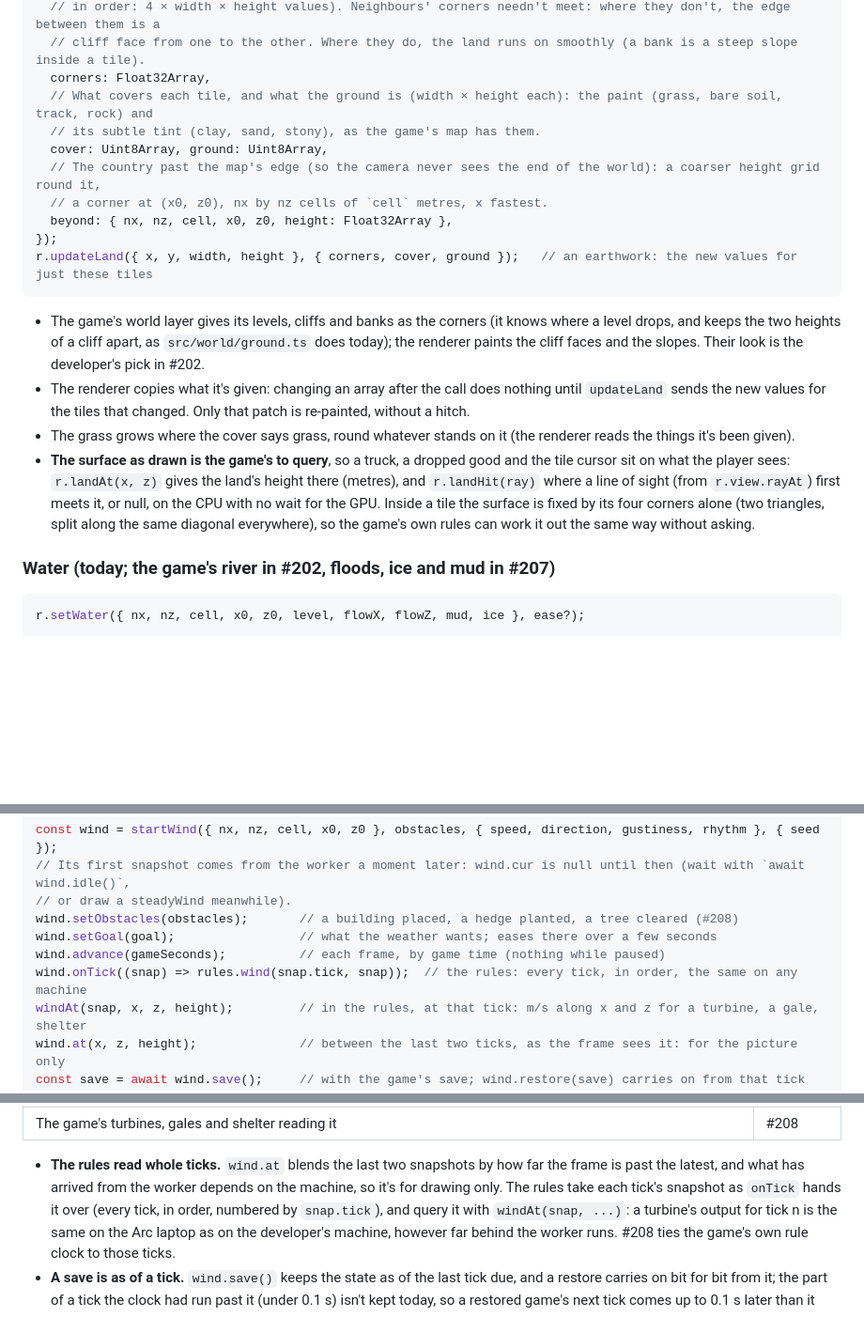
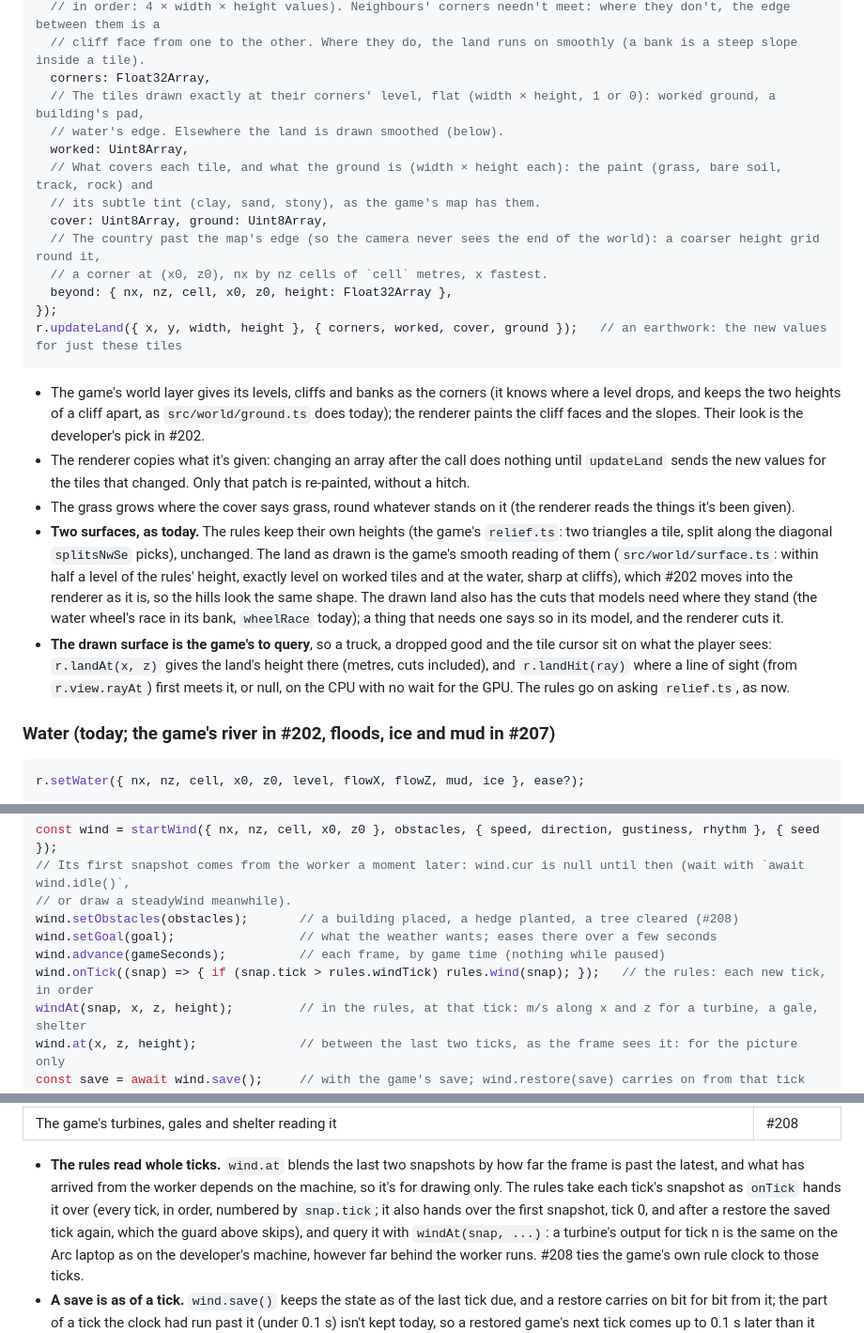
Before and after one commit to CelestialLemon/brush3d-renderer, a Markdown page: docs/API.md, 3 parts joined by grey strips. Shown at 94% size. Drawn GitHub-style; blank space fills up the shorter version.

Commit message:
Docs: the drawn land is the game's smooth reading with the models' cuts, and the rules skip repeated ticks (Sol's 3rd review)
- The rules keep relief.ts; the drawn land is surface.ts's smooth fit, moved as it is in #202, with worked tiles flat
  and the cuts models need (the wheel race). landAt and landHit give that surface.
- onTick also hands over tick 0 and the restored tick; the example guards on the last tick the rules took.

Co-Authored-By: Claude Opus 5.5 <noreply@anthropic.com>

````diff
--- a/docs/API.md
+++ b/docs/API.md
@@ -106,6 +106,9 @@ r.setLand({
   // in order: 4 × width × height values). Neighbours' corners needn't meet: where they don't, the edge between them is a
   // cliff face from one to the other. Where they do, the land runs on smoothly (a bank is a steep slope inside a tile).
   corners: Float32Array,
+  // The tiles drawn exactly at their corners' level, flat (width × height, 1 or 0): worked ground, a building's pad,
+  // water's edge. Elsewhere the land is drawn smoothed (below).
+  worked: Uint8Array,
   // What covers each tile, and what the ground is (width × height each): the paint (grass, bare soil, track, rock) and
   // its subtle tint (clay, sand, stony), as the game's map has them.
   cover: Uint8Array, ground: Uint8Array,
@@ -113,7 +116,7 @@ r.setLand({
   // a corner at (x0, z0), nx by nz cells of `cell` metres, x fastest.
   beyond: { nx, nz, cell, x0, z0, height: Float32Array },
 });
-r.updateLand({ x, y, width, height }, { corners, cover, ground });   // an earthwork: the new values for just these tiles
+r.updateLand({ x, y, width, height }, { corners, worked, cover, ground });   // an earthwork: the new values for just these tiles
 ```
 
 - The game's world layer gives its levels, cliffs and banks as the corners (it knows where a level drops, and keeps the
@@ -122,11 +125,16 @@ r.updateLand({ x, y, width, height }, { corners, cover, ground });   // an earth
 - The renderer copies what it's given: changing an array after the call does nothing until `updateLand` sends the new
   values for the tiles that changed. Only that patch is re-painted, without a hitch.
 - The grass grows where the cover says grass, round whatever stands on it (the renderer reads the things it's been given).
-- **The surface as drawn is the game's to query**, so a truck, a dropped good and the tile cursor sit on what the player
-  sees: `r.landAt(x, z)` gives the land's height there (metres), and `r.landHit(ray)` where a line of sight (from
-  `r.view.rayAt`) first meets it, or null, on the CPU with no wait for the GPU. Inside a tile the surface is fixed by
-  its four corners alone (two triangles, split along the same diagonal everywhere), so the game's own rules can work it
-  out the same way without asking.
+- **Two surfaces, as today.** The rules keep their own heights (the game's `relief.ts`: two triangles a tile, split
+  along the diagonal `splitsNwSe` picks), unchanged. The land as drawn is the game's smooth reading of them
+  (`src/world/surface.ts`: within half a level of the rules' height, exactly level on worked tiles and at the water,
+  sharp at cliffs), which #202 moves into the renderer as it is, so the hills look the same shape. The drawn land also
+  has the cuts that models need where they stand (the water wheel's race in its bank, `wheelRace` today); a thing that
+  needs one says so in its model, and the renderer cuts it.
+- **The drawn surface is the game's to query**, so a truck, a dropped good and the tile cursor sit on what the player
+  sees: `r.landAt(x, z)` gives the land's height there (metres, cuts included), and `r.landHit(ray)` where a line of
+  sight (from `r.view.rayAt`) first meets it, or null, on the CPU with no wait for the GPU. The rules go on asking
+  `relief.ts`, as now.
 
 ### Water (today; the game's river in #202, floods, ice and mud in #207)
 
@@ -312,7 +320,7 @@ const wind = startWind({ nx, nz, cell, x0, z0 }, obstacles, { speed, direction,
 wind.setObstacles(obstacles);       // a building placed, a hedge planted, a tree cleared (#208)
 wind.setGoal(goal);                 // what the weather wants; eases there over a few seconds
 wind.advance(gameSeconds);          // each frame, by game time (nothing while paused)
-wind.onTick((snap) => rules.wind(snap.tick, snap));  // the rules: every tick, in order, the same on any machine
+wind.onTick((snap) => { if (snap.tick > rules.windTick) rules.wind(snap); });   // the rules: each new tick, in order
 windAt(snap, x, z, height);         // in the rules, at that tick: m/s along x and z for a turbine, a gale, shelter
 wind.at(x, z, height);              // between the last two ticks, as the frame sees it: for the picture only
 const save = await wind.save();     // with the game's save; wind.restore(save) carries on from that tick
@@ -334,7 +342,8 @@ r.restartWind();                    // a new wind, not a continuation (a level l
 
 - **The rules read whole ticks.** `wind.at` blends the last two snapshots by how far the frame is past the latest, and
   what has arrived from the worker depends on the machine, so it's for drawing only. The rules take each tick's
-  snapshot as `onTick` hands it over (every tick, in order, numbered by `snap.tick`), and query it with
+  snapshot as `onTick` hands it over (every tick, in order, numbered by `snap.tick`; it also hands over the first
+  snapshot, tick 0, and after a restore the saved tick again, which the guard above skips), and query it with
   `windAt(snap, ...)`: a turbine's output for tick n is the same on the Arc laptop as on the developer's machine, however
   far behind the worker runs. #208 ties the game's own rule clock to those ticks.
 - **A save is as of a tick.** `wind.save()` keeps the state as of the last tick due, and a restore carries on bit for bit
````
